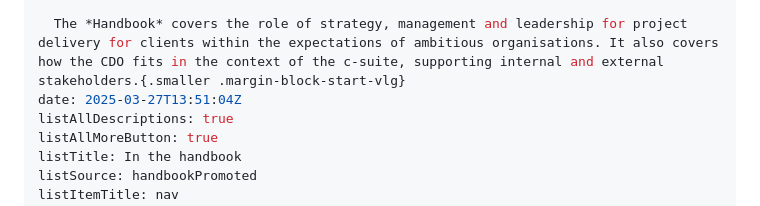
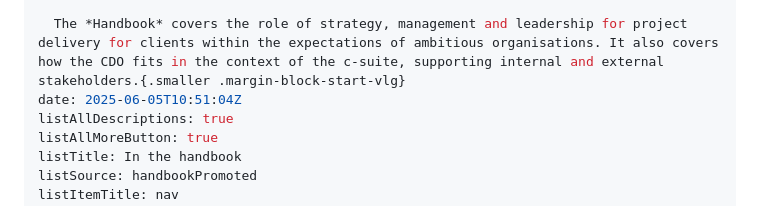
Before and after one commit to joesb/helios360, a Markdown page: content/handbook/index.md, the part around the change. Rendered like a GitHub page.

Commit message:
Handbook page update date

```diff
--- a/content/handbook/index.md
+++ b/content/handbook/index.md
@@ -7,7 +7,7 @@ jumbotron: |
   **An essential guide to leading delivery projects, teams and programs for agencies, client service businesses and SaaS product companies, with insights and guidance for professional services directors, client services directors, and other delivery principal roles.**
 
   The *Handbook* covers the role of strategy, management and leadership for project delivery for clients within the expectations of ambitious organisations. It also covers how the CDO fits in the context of the c-suite, supporting internal and external stakeholders.{.smaller .margin-block-start-vlg}
-date: 2025-03-27T13:51:04Z
+date: 2025-06-05T10:51:04Z
 listAllDescriptions: true
 listAllMoreButton: true
 listTitle: In the handbook
```
